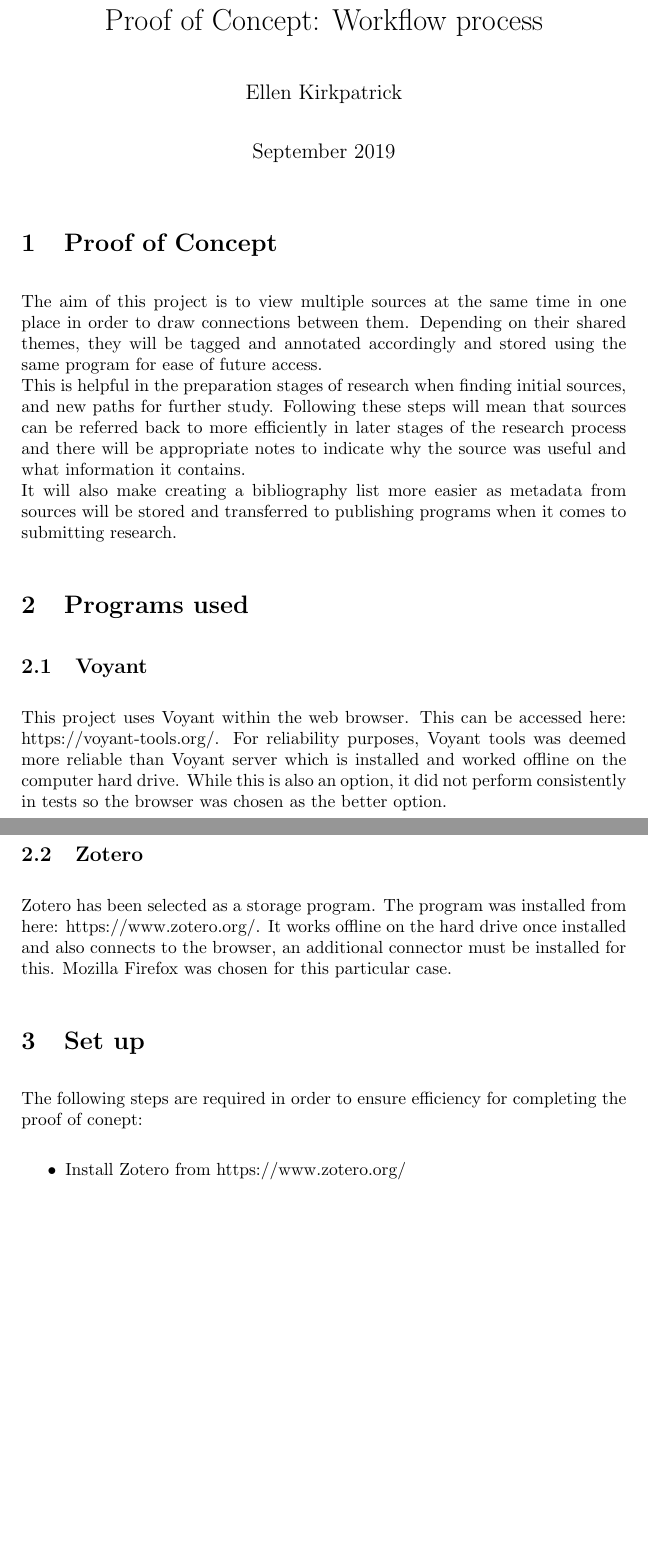
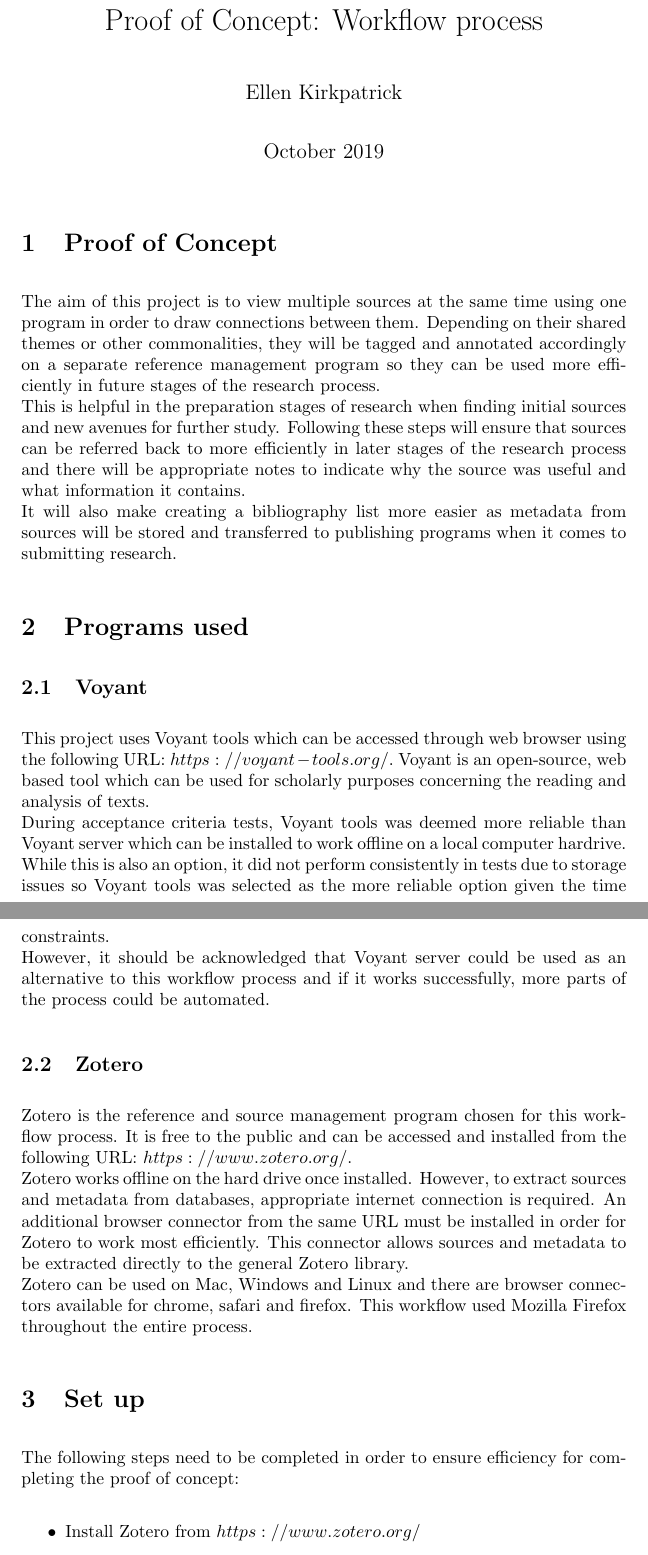
Before and after one commit to MQ-FOAR705/E-Kirkpatrick-POC-Implementation-and-instructions, a LaTeX document (main.tex): two parts of pages 1 and 2 of 6 before the commit and two parts of pages 1 and 2 of 7 after it, joined at a grey line, cut so that both start at the same text, the shorter picture padded with empty space. Compiled offline with pdfLaTeX.

Commit message:
updated details concerning voyant and zotero. added more information about them.

```diff
--- a/main.tex
+++ b/main.tex
@@ -3,7 +3,7 @@
 
 \title{Proof of Concept: Workflow process}
 \author{Ellen Kirkpatrick }
-\date{September 2019}
+\date{October 2019}
 
 %This sets the indent length of a paragraph
 \setlength{\parindent}{0em}
@@ -16,20 +16,25 @@
 \maketitle
 
 \section{Proof of Concept}
-The aim of this project is to view multiple sources at the same time in one place in order to draw connections between them. Depending on their shared themes, they will be tagged and annotated accordingly and stored using the same program for ease of future access.\\
-This is helpful in the preparation stages of research when finding initial sources, and new paths for further study. Following these steps will mean that sources can be referred back to more efficiently in later stages of the research process and there will be appropriate notes to indicate why the source was useful and what information it contains.\\
+The aim of this project is to view multiple sources at the same time using one program in order to draw connections between them. Depending on their shared themes or other commonalities, they will be tagged and annotated accordingly on a separate reference management program so they can be used more efficiently in future stages of the research process.\\
+This is helpful in the preparation stages of research when finding initial sources and new avenues for further study. Following these steps will ensure that sources can be referred back to more efficiently in later stages of the research process and there will be appropriate notes to indicate why the source was useful and what information it contains.\\
 It will also make creating a bibliography list more easier as metadata from sources will be stored and transferred to publishing programs when it comes to submitting research.
 
 \section{Programs used}
 \subsection{Voyant}
-This project uses Voyant within the web browser. This can be accessed here: https://voyant-tools.org/. For reliability purposes, Voyant tools was deemed more reliable than Voyant server which is installed and worked offline on the computer hard drive. While this is also an option, it did not perform consistently in tests so the browser was chosen as the better option.
+This project uses Voyant tools which can be accessed through web browser using the following URL: $https://voyant-tools.org/.$ Voyant is an open-source, web based tool which can be used for scholarly purposes concerning the reading and analysis of texts.\\
+During acceptance criteria tests, Voyant tools was deemed more reliable than Voyant server which can be installed to work offline on a local computer hardrive. While this is also an option, it did not perform consistently in tests due to storage issues so Voyant tools was selected as the more reliable option given the time constraints.\\
+However, it should be acknowledged that Voyant server could be used as an alternative to this workflow process and if it works successfully, more parts of the process could be automated.
 \subsection{Zotero}
-Zotero has been selected as a storage program. The program was installed from here: https://www.zotero.org/. It works offline on the hard drive once installed and also connects to the browser, an additional connector must be installed for this. Mozilla Firefox was chosen for this particular case.
+Zotero is the reference and source management program chosen for this workflow process. It is free to the public and can be accessed and installed from the following URL: $https://www.zotero.org/.$\\
+Zotero works offline on the hard drive once installed. However, to extract sources and metadata from databases, appropriate internet connection is required. An additional browser connector from the same URL must be installed in order for Zotero to work most efficiently. This connector allows sources and metadata to be extracted directly to the general Zotero library.\\
+Zotero can be used on Mac, Windows and Linux and there are browser connectors available for chrome, safari and firefox. This workflow used Mozilla Firefox throughout the entire process.
+
 
 \section{Set up}
-The following steps are required in order to ensure efficiency for completing the proof of conept:
+The following steps need to be completed in order to ensure efficiency for completing the proof of concept:
 \begin{itemize}
-    \item Install Zotero from https://www.zotero.org/
+    \item Install Zotero from $https://www.zotero.org/$
     \item Select browser and install the browser connector. This is so Zotero can access files straight from the browser and save them to the library.
     \item Check that the Zotero connector appears in the top right corner above the web browser toolbar. It should appear as a "Z" or an icon image of a piece of paper. Waving the mouse over the icon will show the following message: "Save to Zotero".
     \item If using Voyant server, the latest version of java must be updated. Can be installed from here: https://www.java.com/en/download/
```
Also changed, not shown: main.tex (4 more changed lines).
